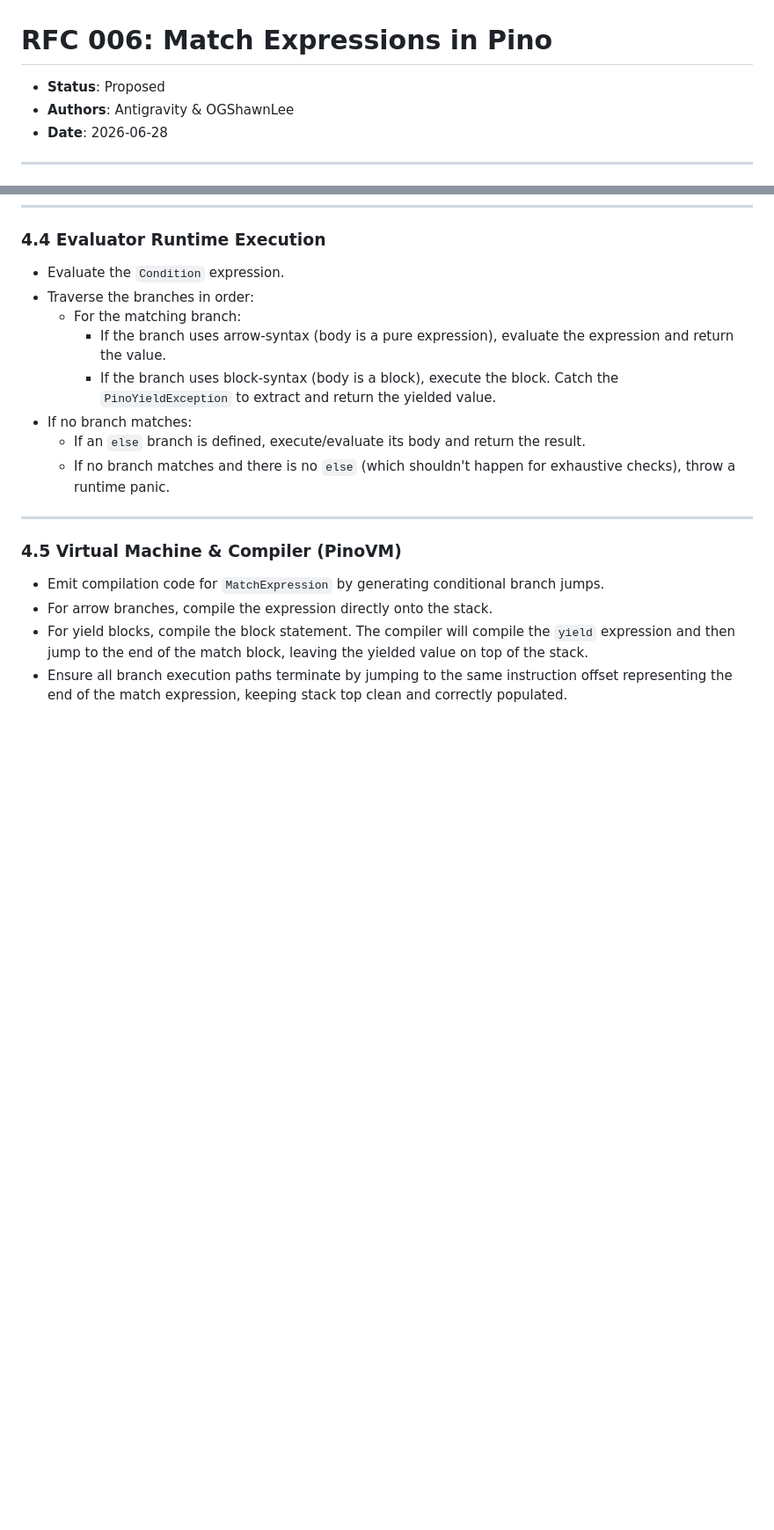
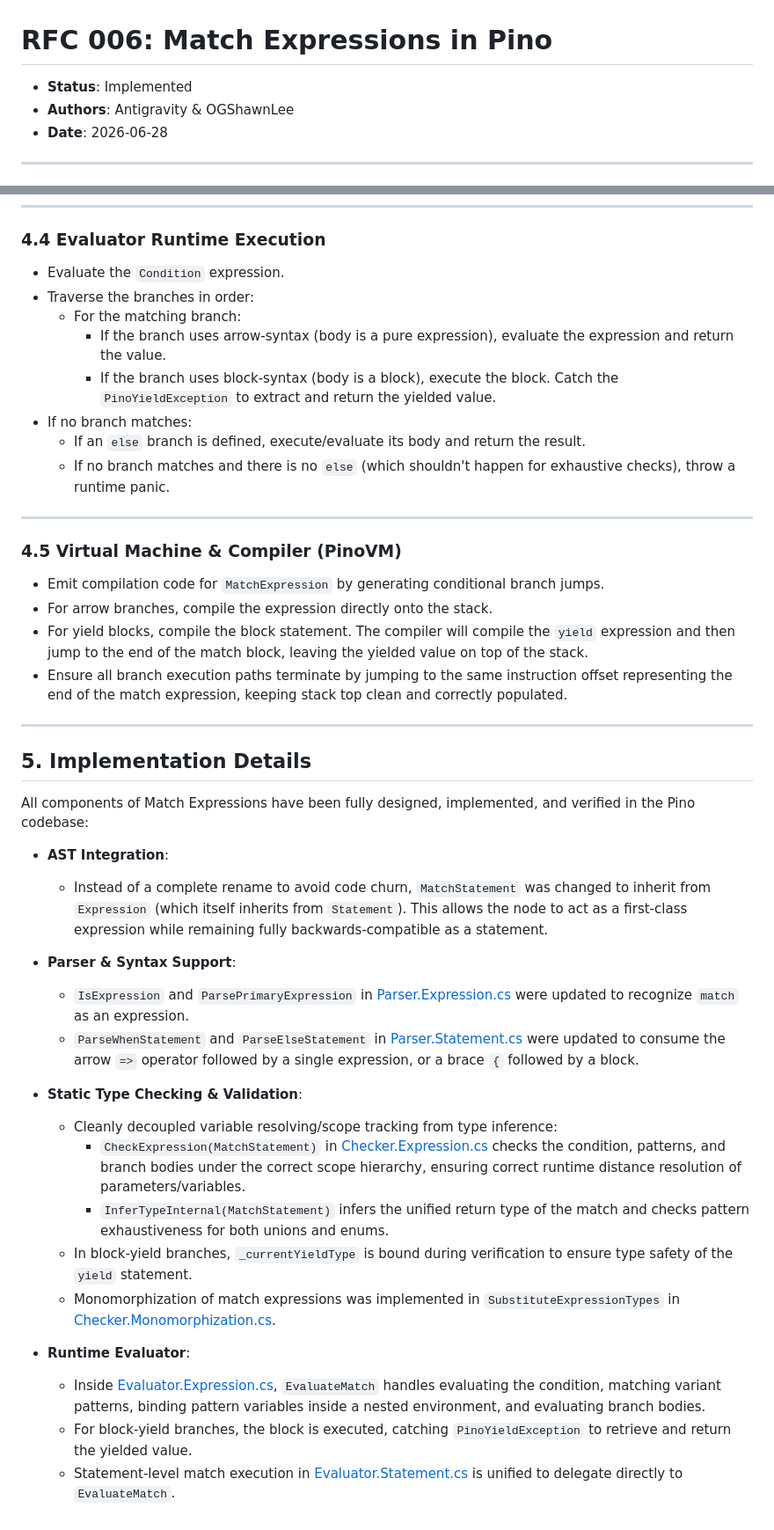
Before and after one commit to OGShawnLee/pino-lang, a Markdown page: proposals/006-match-expressions.md, 2 parts joined by grey strips. Shown at 88% size. Rendered like a GitHub page; blank space fills up the shorter version.

Commit message:
docs(proposals): update match expressions proposal status, links, and details

```diff
--- a/proposals/006-match-expressions.md
+++ b/proposals/006-match-expressions.md
@@ -1,6 +1,6 @@
 # RFC 006: Match Expressions in Pino
 
-* **Status**: Proposed
+* **Status**: Implemented
 * **Authors**: Antigravity & OGShawnLee
 * **Date**: 2026-06-28
 
@@ -128,3 +128,28 @@ The AST nodes will be updated to allow `match` to function as an expression:
 * For arrow branches, compile the expression directly onto the stack.
 * For yield blocks, compile the block statement. The compiler will compile the `yield` expression and then jump to the end of the match block, leaving the yielded value on top of the stack.
 * Ensure all branch execution paths terminate by jumping to the same instruction offset representing the end of the match expression, keeping stack top clean and correctly populated.
+
+---
+
+## 5. Implementation Details
+
+All components of Match Expressions have been fully designed, implemented, and verified in the Pino codebase:
+
+* **AST Integration**:
+  * Instead of a complete rename to avoid code churn, `MatchStatement` was changed to inherit from `Expression` (which itself inherits from `Statement`). This allows the node to act as a first-class expression while remaining fully backwards-compatible as a statement.
+
+* **Parser & Syntax Support**:
+  * `IsExpression` and `ParsePrimaryExpression` in [Parser.Expression.cs](../pino-csharp/Parser/Parser.Expression.cs) were updated to recognize `match` as an expression.
+  * `ParseWhenStatement` and `ParseElseStatement` in [Parser.Statement.cs](../pino-csharp/Parser/Parser.Statement.cs) were updated to consume the arrow `=>` operator followed by a single expression, or a brace `{` followed by a block.
+
+* **Static Type Checking & Validation**:
+  * Cleanly decoupled variable resolving/scope tracking from type inference:
+    * `CheckExpression(MatchStatement)` in [Checker.Expression.cs](../pino-csharp/Checker/Checker.Expression.cs) checks the condition, patterns, and branch bodies under the correct scope hierarchy, ensuring correct runtime distance resolution of parameters/variables.
+    * `InferTypeInternal(MatchStatement)` infers the unified return type of the match and checks pattern exhaustiveness for both unions and enums.
+  * In block-yield branches, `_currentYieldType` is bound during verification to ensure type safety of the `yield` statement.
+  * Monomorphization of match expressions was implemented in `SubstituteExpressionTypes` in [Checker.Monomorphization.cs](../pino-csharp/Checker/Checker.Monomorphization.cs).
+
+* **Runtime Evaluator**:
+  * Inside [Evaluator.Expression.cs](../pino-csharp/Evaluator/Evaluator.Expression.cs), `EvaluateMatch` handles evaluating the condition, matching variant patterns, binding pattern variables inside a nested environment, and evaluating branch bodies.
+  * For block-yield branches, the block is executed, catching `PinoYieldException` to retrieve and return the yielded value.
+  * Statement-level match execution in [Evaluator.Statement.cs](../pino-csharp/Evaluator/Evaluator.Statement.cs) is unified to delegate directly to `EvaluateMatch`.
```
Also changed, not shown: other parts of proposals/006-match-expressions.md (+2 -2 lines).
